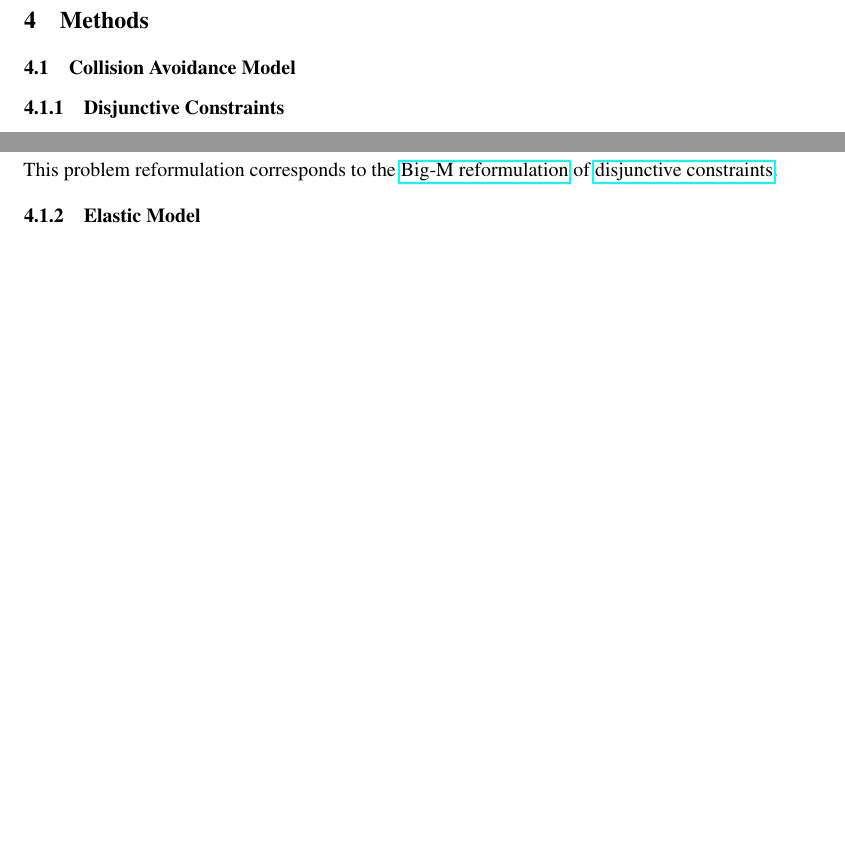
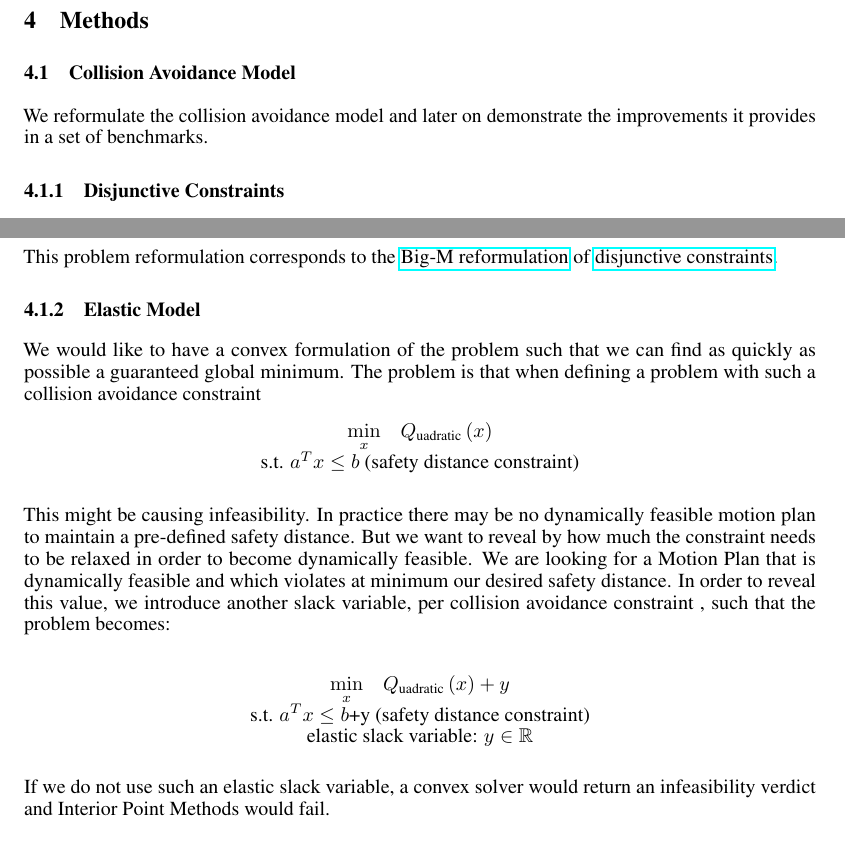
Before and after one commit to PhilippeW83440/MPC-MIP, a LaTeX paper (report/report.tex): two parts of page 2 of 4, joined at a grey line, cut so that both start at the same text, the shorter picture padded with empty space. Compiled offline with pdfLaTeX.

Commit message:
report: Elastic Model section

```diff
--- a/report/report.tex
+++ b/report/report.tex
@@ -135,6 +135,9 @@ x_{0}=x_{\text{init}}\\
 
 \subsection{Collision Avoidance Model}
 
+We reformulate the collision avoidance model and later on demonstrate
+the improvements it provides in a set of benchmarks.
+
 \subsubsection{Disjunctive Constraints}
 
 In general the collision avoidance constraint is defined as $\left\Vert \text{pos}_{\text{ego}}-\text{pos}_{\text{obj}}\right\Vert _{2}\geq\text{d}_{\text{safety}}$
@@ -172,6 +175,38 @@ This problem reformulation corresponds to the \href{https://optimization.mccormi
 of \href{https://docs.mosek.com/modeling-cookbook/mio.html\#sec-mio-indicator-constraints}{disjunctive constraints}.
 
 \subsubsection{Elastic Model}
+
+We would like to have a convex formulation of the problem such that
+we can find as quickly as possible a guaranteed global minimum. The
+problem is that when defining a problem with such a collision avoidance
+constraint
+\[
+\begin{array}{c}
+\underset{x}{\min}\quad Q_{\text{uadratic}}\left(x\right)\\
+\text{s.t. }a^{T}x\leq b\text{ (safety distance constraint)}
+\end{array}
+\]
+
+This might be causing infeasibility. In practice there may be no dynamically
+feasible motion plan to maintain a pre-defined safety distance. But
+we want to reveal by how much the constraint needs to be relaxed in
+order to become dynamically feasible. We are looking for a Motion
+Plan that is dynamically feasible and which violates at minimum our
+desired safety distance. In order to reveal this value, we introduce
+another slack variable, per collision avoidance constraint , such
+that the problem becomes:
+
+\[
+\begin{array}{c}
+\underset{x}{\min}\quad Q_{\text{uadratic}}\left(x\right)+y\\
+\text{s.t. }a^{T}x\leq b\text{+y (safety distance constraint)}\\
+\text{elastic slack variable: }y\in\mathbb{R}
+\end{array}
+\]
+
+If we do not use such an elastic slack variable, a convex solver would
+ return an infeasibility verdict and Interior Point Methods would
+fail.
 
 \subsection{Optimization Algorithms}
 
```
Also changed, not shown: report/report.pdf, 1 other file.
